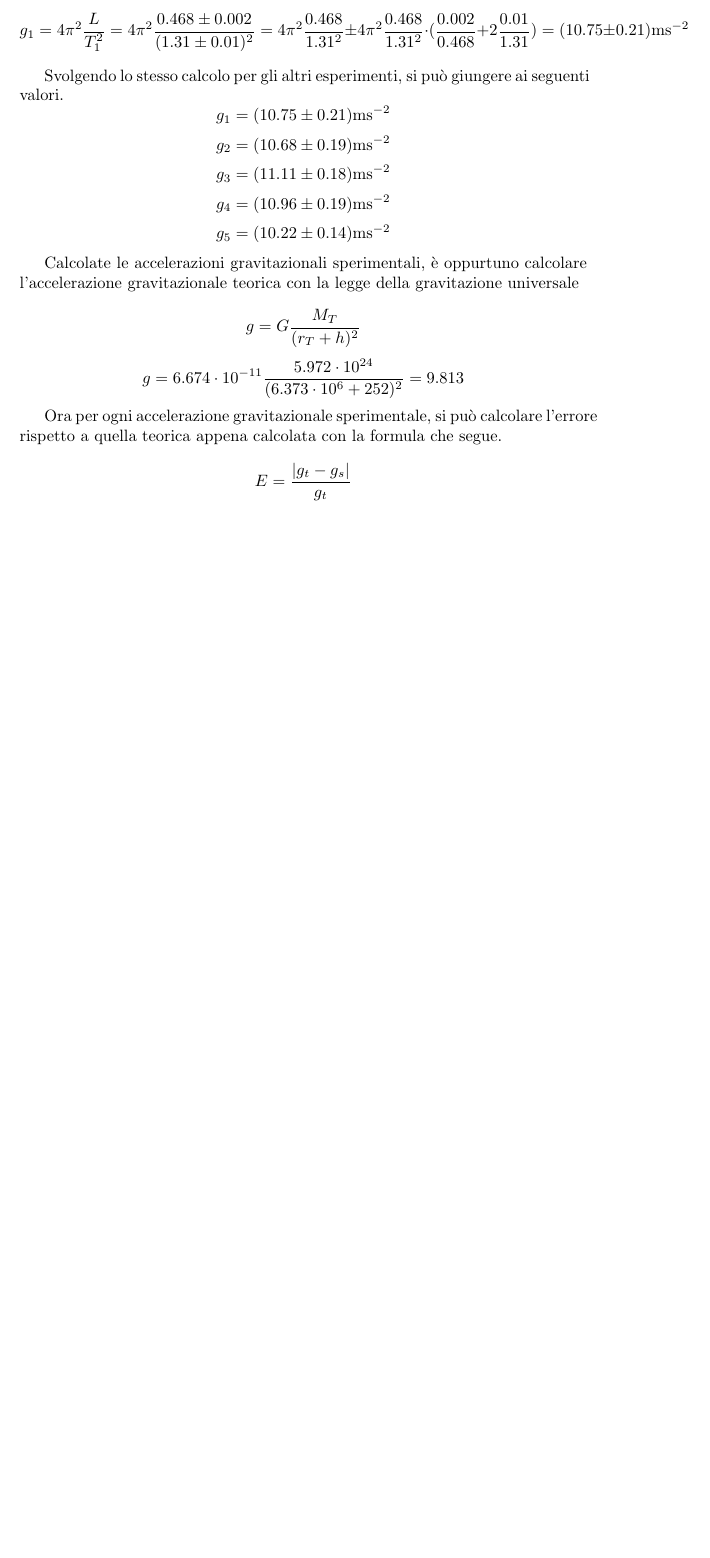
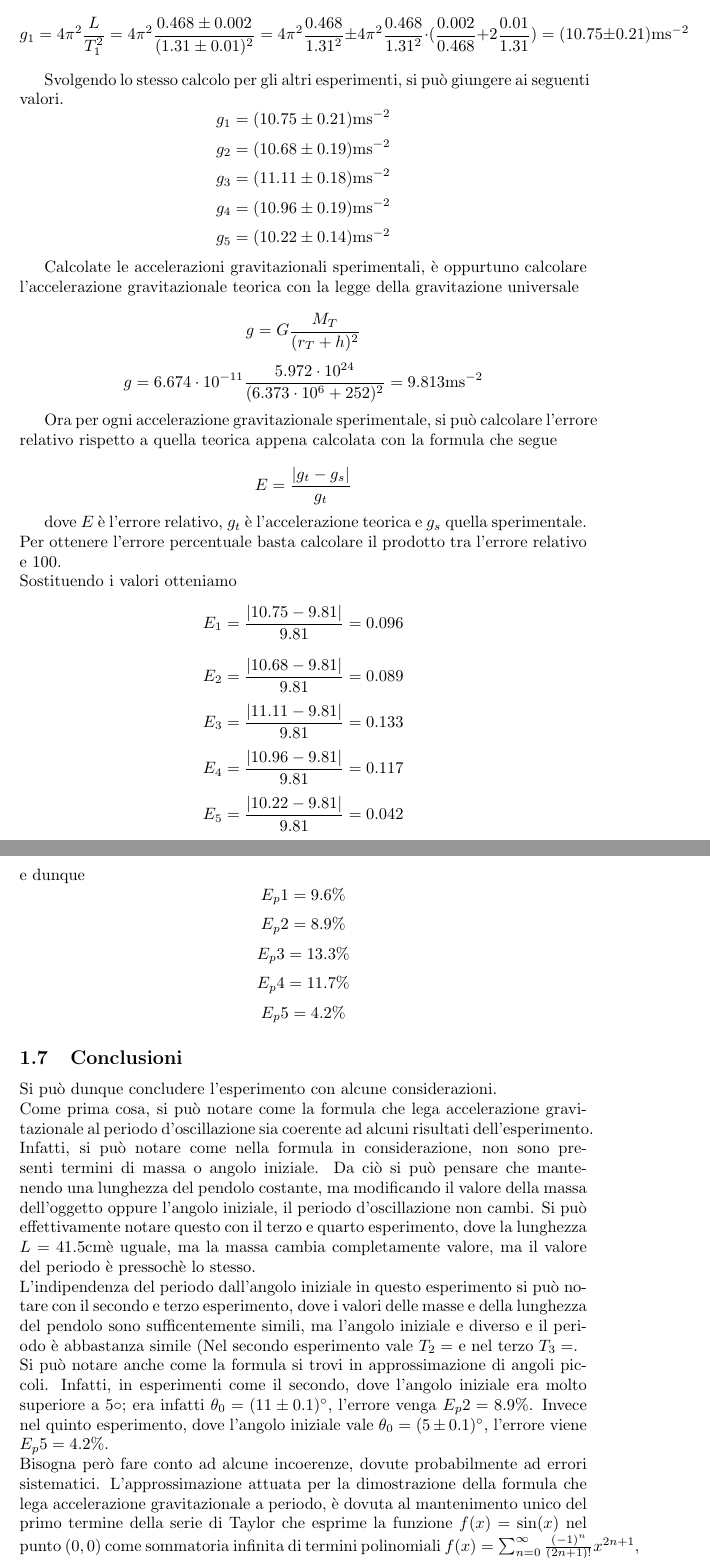
Before and after one commit to RiccardoCalle/studio, a LaTeX document (fisica/lab/RelazionePendolo.tex): part of page 5 of 5 before the commit and two parts of pages 5 and 6 of 6 after it, the two joined at a grey line, cut so that both start at the same text, the shorter picture padded with empty space. The pictures show the PDF file fisica/lab/RelazionePendolo.pdf that the author committed with the source.

Commit message:
Relazione finita

```diff
--- a/fisica/lab/RelazionePendolo.tex
+++ b/fisica/lab/RelazionePendolo.tex
@@ -112,7 +112,7 @@ $$g_5 = (10.22 \pm 0.14)\mathrm{ms^{-2}}$$
 Calcolate le accelerazioni gravitazionali sperimentali, è oppurtuno calcolare l'accelerazione gravitazionale teorica con la legge della gravitazione universale
 
 $$g = G\frac{M_T}{(r_T + h)^2}$$
-$$g = 6.674 \cdot 10^{-11} \frac{5.972 \cdot 10^{24}}{(6.373 \cdot 10^6 + 252)^2} = 9.813$$
+$$g = 6.674 \cdot 10^{-11} \frac{5.972 \cdot 10^{24}}{(6.373 \cdot 10^6 + 252)^2} = 9.813\mathrm{ms^{-2}}$$
 
 Ora per ogni accelerazione gravitazionale sperimentale, si può calcolare l'errore relativo rispetto a quella teorica appena calcolata con la formula che segue
 
@@ -127,11 +127,14 @@ $$E_3 = \frac{|11.11 - 9.81|}{9.81} = 0.133$$
 $$E_4 = \frac{|10.96 - 9.81|}{9.81} = 0.117$$
 $$E_5 = \frac{|10.22 - 9.81|}{9.81} = 0.042$$
 e dunque
-$$E_p1 = 9.6\perc$$
-$$E_p2 = 8.9\perc$$
-$$E_p3 = 13.3\perc$$
-$$E_p4 = 11.7\perc$$
-$$E_p5 = 4.2\perc$$
+$$E_p1 = 9.6\%$$
+$$E_p2 = 8.9\%$$
+$$E_p3 = 13.3\%$$
+$$E_p4 = 11.7\%$$
+$$E_p5 = 4.2\%$$
 
-\subtitle{Conclusioni}
-Si può dunque concludere l'esperimento con alcune considerazioni.
+\subsection{Conclusioni}
+Si può dunque concludere l'esperimento con alcune considerazioni.\\
+Come prima cosa, si può notare come la formula che lega accelerazione gravitazionale al periodo d'oscillazione sia coerente ad alcuni risultati dell'esperimento. Infatti, si può notare come nella formula in considerazione, non sono presenti termini di massa o angolo iniziale. Da ciò si può pensare che mantenendo una lunghezza del pendolo costante, ma modificando il valore della massa dell'oggetto oppure l'angolo iniziale, il periodo d'oscillazione non cambi. Si può effettivamente notare questo con il terzo e quarto esperimento, dove la lunghezza $L = 41.5\mathrm{cm}$è uguale, ma la massa cambia completamente valore, ma il valore del periodo è pressochè lo stesso.\\
+L'indipendenza del periodo dall'angolo iniziale in questo esperimento si può notare con il secondo e terzo esperimento, dove i valori delle masse e della lunghezza del pendolo sono sufficentemente simili, ma l'angolo iniziale e diverso e il periodo è abbastanza simile (Nel secondo esperimento vale $T_2 = $ e nel terzo $T_3 = $.\\
+Si può notare anche come la formula si trovi in approssimazione di angoli piccoli. Infatti, in esperimenti come il secondo, dove l'angolo iniziale era molto superiore a $5\circ$; era infatti $\theta_0 = (11 \pm 0.1)^\circ$, l'errore venga $E_p2 = 8.9\%$. Invece nel quinto esperimento, dove l'angolo iniziale vale $\theta_0 = (5 \pm 0.1)^\circ$, l'errore viene $E_p5 = 4.2\%$.\\
```
Also changed, not shown: fisica/lab/RelazionePendolo.pdf, fisica/lab/RelazionePendolo.tex (4 more changed lines), 2 other files.
